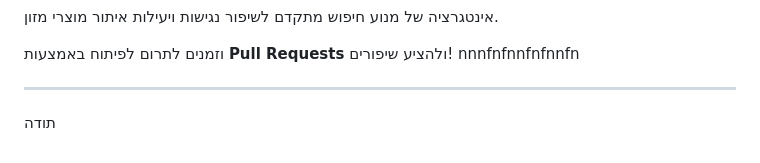
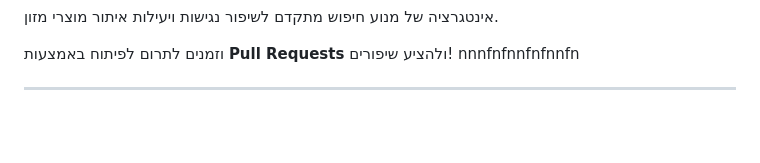
Before and after one commit to NAVA054847/DailyCalorieCounter, a Markdown page: README.md, the part around the change. GitHub-like rendering; blank space fills up the shorter version.

```diff
--- a/README.md
+++ b/README.md
@@ -103,6 +103,3 @@ nnnfnfnnfnfnnfn
 
 
 ------------------------------------------------------------------------------------------------------------------------------------------------------------
-
-
-תודה
```
